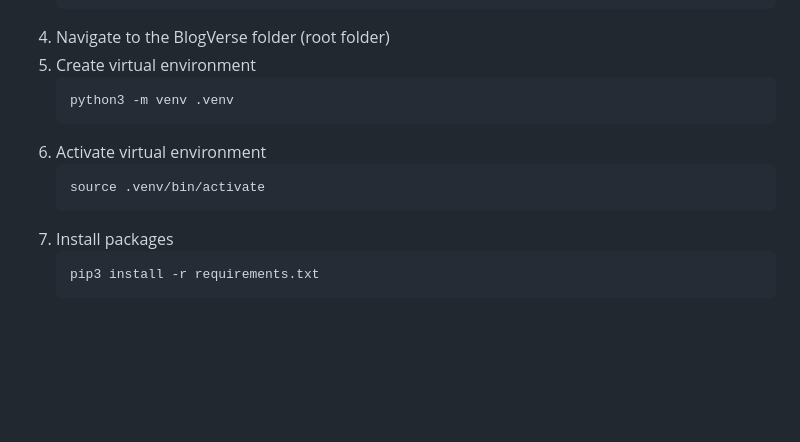
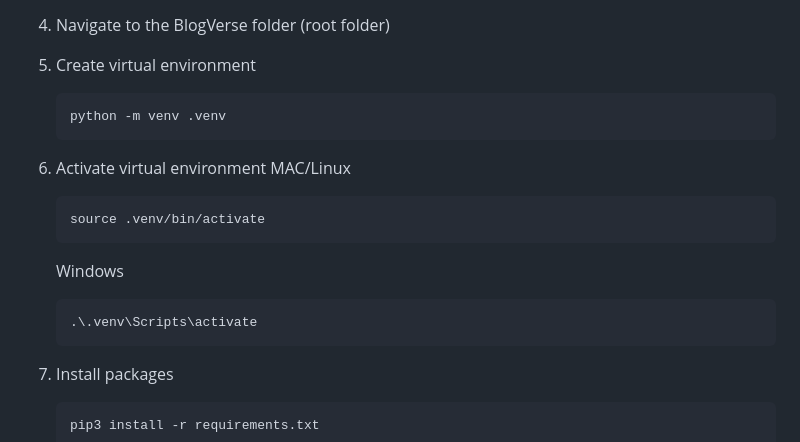
Before and after one commit to abhijitpaul0212/BlogVerse, a Markdown page: README.md, the part around the change. Rendered like a GitHub page; blank space fills up the shorter version.

````diff
--- a/README.md
+++ b/README.md
@@ -58,12 +58,19 @@ My motivation behind this project is to enhance my programming skills on Python
 6. Navigate to the BlogVerse folder (root folder)
 7. Create virtual environment
    ```
-   python3 -m venv .venv
+   python -m venv .venv
    ```
 9. Activate virtual environment
+   MAC/Linux
    ```
    source .venv/bin/activate
    ```
+
+   Windows
+   ```
+   .\.venv\Scripts\activate
+   ```
+
 11. Install packages
     ```
     pip3 install -r requirements.txt
````
